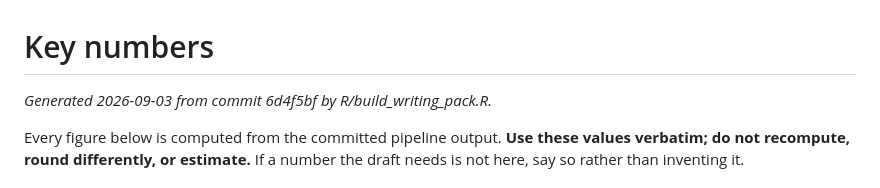
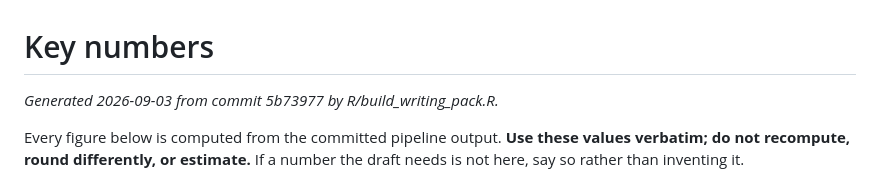
Before and after one commit to graebnerc/ecol-taxonomy, a Markdown page: writing/evidence/numbers.md, the part around the change. Rendered like a GitHub page.

```diff
--- a/writing/evidence/numbers.md
+++ b/writing/evidence/numbers.md
@@ -1,6 +1,6 @@
 # Key numbers
 
-*Generated 2026-09-03 from commit 6d4f5bf by R/build_writing_pack.R.*
+*Generated 2026-09-03 from commit 5b73977 by R/build_writing_pack.R.*
 
 Every figure below is computed from the committed pipeline output. **Use these
 values verbatim; do not recompute, round differently, or estimate.** If a number
```
Also changed, not shown: writing/results-summary.md (+11 -0 lines).
